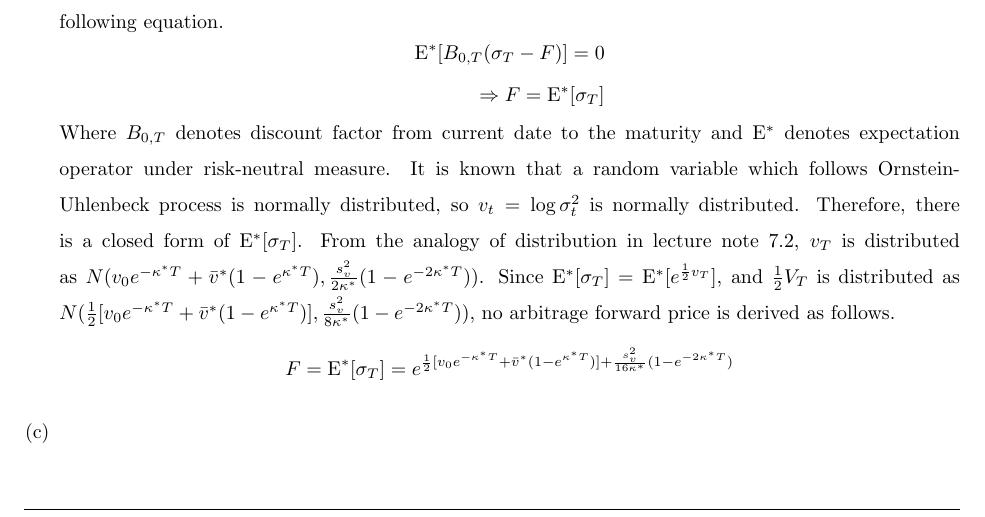
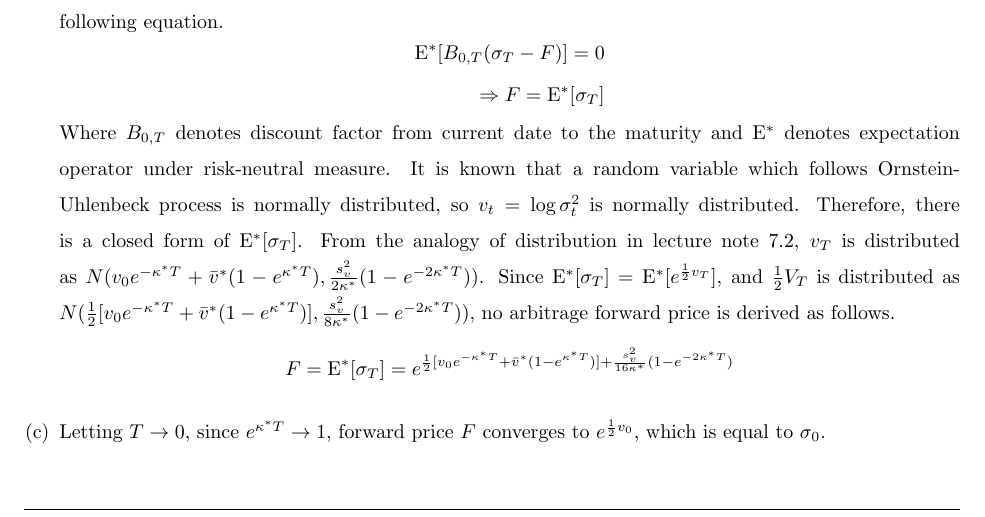
Before and after one commit to wbpark91/FIN513, a LaTeX problem sheet (Homework/HW7/FIN513_HW7.tex): part of page 2 of 3, cut so that both start at the same text. Compiled offline with pdfLaTeX.

Commit message:
problem2-c solved

```diff
--- a/Homework/HW7/FIN513_HW7.tex
+++ b/Homework/HW7/FIN513_HW7.tex
@@ -235,6 +235,9 @@
 							\frac{s_v^2}{16\kappa^*}(1 - e^{-2\kappa^* T})}
 		\end{equation*}
 		\item	%% problem (c)
+		Letting $T \to 0$, since $e^{\kappa^* T} \to 1$,
+		forward price $F$ converges to $e^{\frac{1}{2}v_0}$, which is equal to
+		$\sigma_0$.
 	\end{enumerate}
 \end{homeworkProblem}
 
```
Also changed, not shown: Homework/HW7/FIN513_HW7.pdf, 3 other files.
